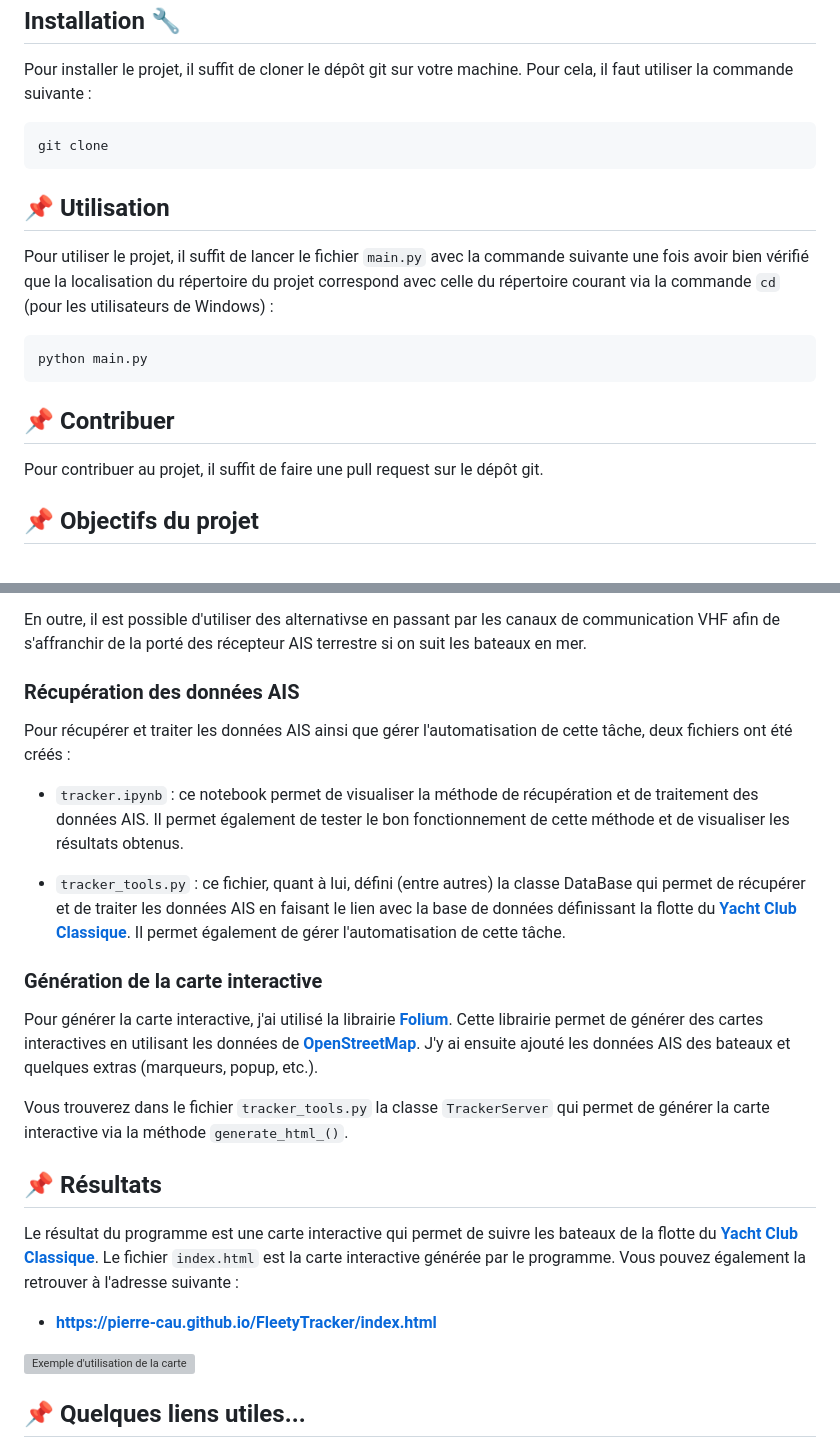
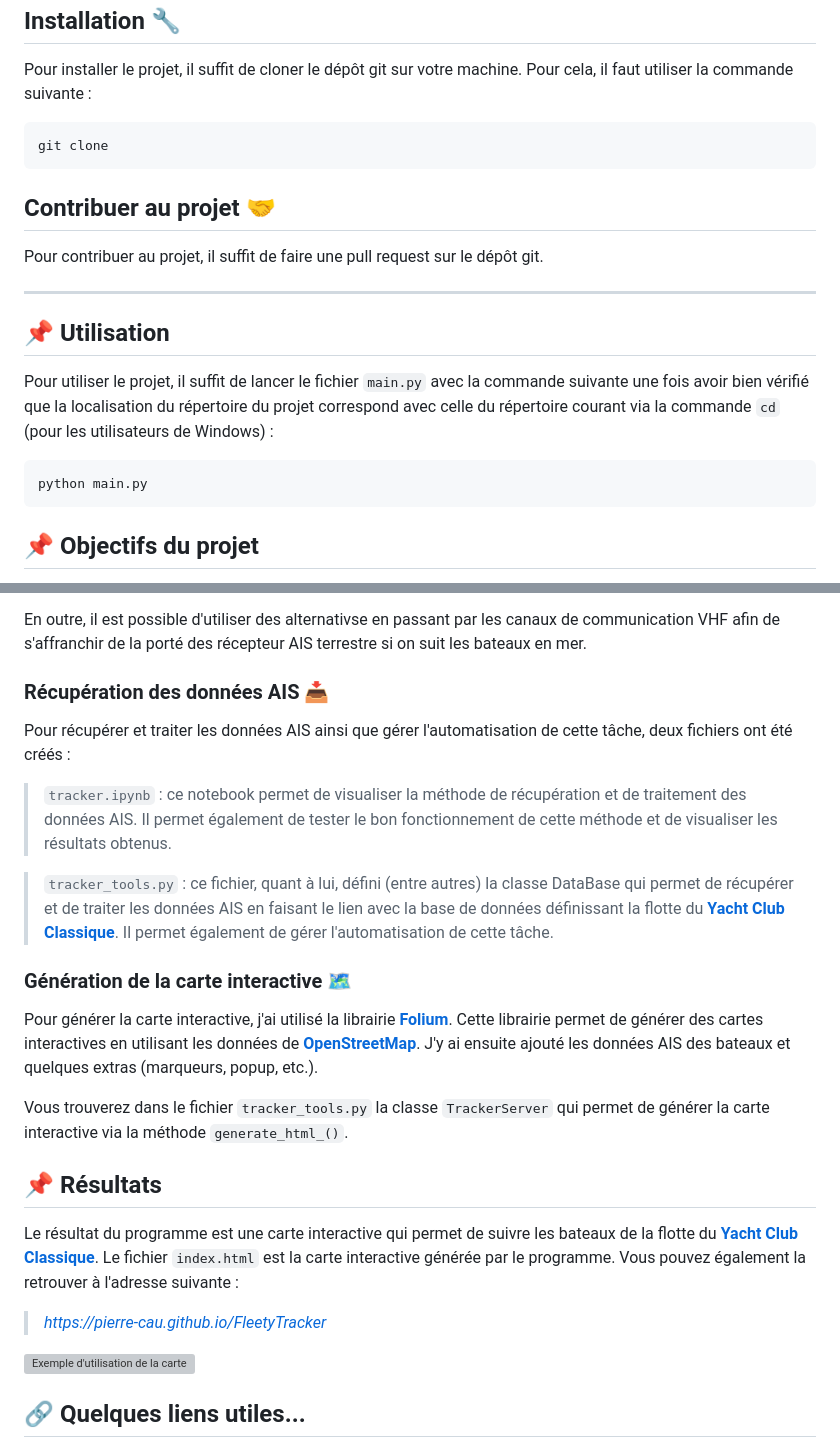
Before and after one commit to pierre-cau/Sail-Tracker, a Markdown page: README.md, 2 parts joined by grey strips. GitHub-like rendering; grey boxes are pictures that could not be loaded.

````diff
--- a/README.md
+++ b/README.md
@@ -54,6 +56,12 @@ Pour installer le projet, il suffit de cloner le dépôt git sur votre machine.
 git clone
 ```
 
+## Contribuer au projet 🤝
+
+Pour contribuer au projet, il suffit de faire une pull request sur le dépôt git.
+
+___
+
 ## 📌 Utilisation
 
 Pour utiliser le projet, il suffit de lancer le fichier `main.py` avec la commande suivante une fois avoir bien vérifié que la localisation du répertoire du projet correspond avec celle du répertoire courant via la commande `cd` (pour les utilisateurs de Windows) :
@@ -61,11 +69,6 @@ Pour utiliser le projet, il suffit de lancer le fichier `main.py` avec la comman
 ```bash
 python main.py
 ```
-
-## 📌 Contribuer
-
-Pour contribuer au projet, il suffit de faire une pull request sur le dépôt git.
-
 
 ## 📌 Objectifs du projet
 
@@ -92,15 +95,15 @@ Une solution possible serait de mettre en place un système de suivi par GPS. Ce
 
 En outre, il est possible d'utiliser des alternativse en passant par les canaux de communication VHF afin de s'affranchir de la porté des récepteur AIS terrestre si on suit les bateaux en mer.
 
-### Récupération des données AIS
+### Récupération des données AIS 📥
 
 Pour récupérer et traiter les données AIS ainsi que gérer l'automatisation de cette tâche, deux fichiers ont été créés :
 
-- `tracker.ipynb` : ce notebook permet de visualiser la méthode de récupération et de traitement des données AIS. Il permet également de tester le bon fonctionnement de cette méthode et de visualiser les résultats obtenus.
+> `tracker.ipynb` : ce notebook permet de visualiser la méthode de récupération et de traitement des données AIS. Il permet également de tester le bon fonctionnement de cette méthode et de visualiser les résultats obtenus.
 
-- `tracker_tools.py` : ce fichier, quant à lui, défini (entre autres) la classe DataBase qui permet de récupérer et de traiter les données AIS en faisant le lien avec la base de données définissant la flotte du [**Yacht Club Classique**](https://www.yachtclubclassique.com/). Il permet également de gérer l'automatisation de cette tâche.
+>`tracker_tools.py` : ce fichier, quant à lui, défini (entre autres) la classe DataBase qui permet de récupérer et de traiter les données AIS en faisant le lien avec la base de données définissant la flotte du [**Yacht Club Classique**](https://www.yachtclubclassique.com/). Il permet également de gérer l'automatisation de cette tâche.
 
-### Génération de la carte interactive
+### Génération de la carte interactive 🗺️
 
 Pour générer la carte interactive, j'ai utilisé la librairie [**Folium**](https://python-visualization.github.io/folium/). Cette librairie permet de générer des cartes interactives en utilisant les données de [**OpenStreetMap**](https://www.openstreetmap.org/). J'y ai ensuite ajouté les données AIS des bateaux et quelques extras (marqueurs, popup, etc.).
 
@@ -110,10 +113,10 @@ Vous trouverez dans le fichier `tracker_tools.py` la classe `TrackerServer` qui
 
 Le résultat du programme est une carte interactive qui permet de suivre les bateaux de la flotte du [**Yacht Club Classique**](https://www.yachtclubclassique.com/). Le fichier `index.html` est la carte interactive générée par le programme. Vous pouvez également la retrouver à l'adresse suivante :
 
-- [**https://pierre-cau.github.io/FleetyTracker/index.html**](https://pierre-cau.github.io/FleetyTracker/)
+> [*https://pierre-cau.github.io/FleetyTracker*](https://pierre-cau.github.io/FleetyTracker/)
 
 
 [![Exemple d'utilisation de la carte](https://github.com/pierre-cau/YCC_fleet_tracker/blob/main/Tracker_fleet_YCC/images/play_tuto.png)](https://youtu.be/e5CfFEt8en8)
 
-## 📌 Quelques liens utiles...
+## 🔗 Quelques liens utiles...
 
````
Also changed, not shown: other parts of README.md (+18 -14 lines), Tracker_fleet_YCC/images/fleetytrack_logopowered.png, 6 other files.
